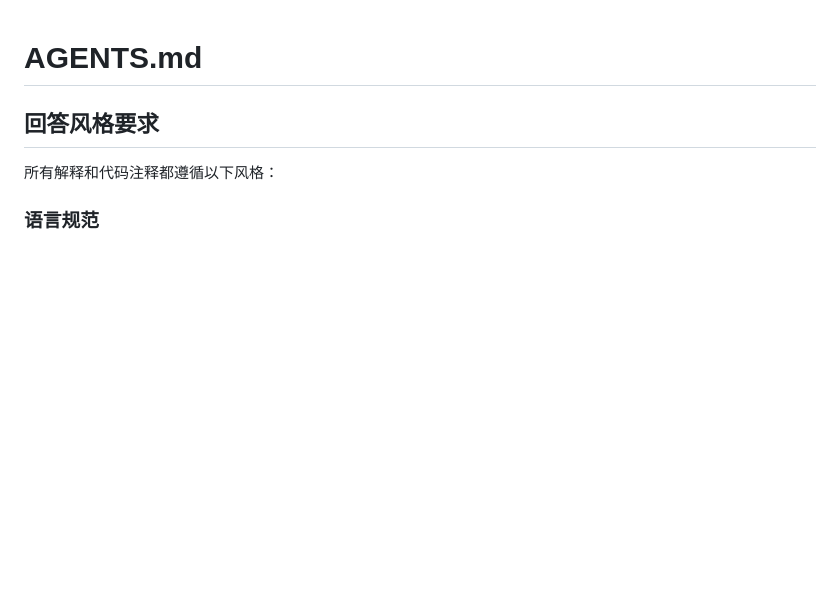
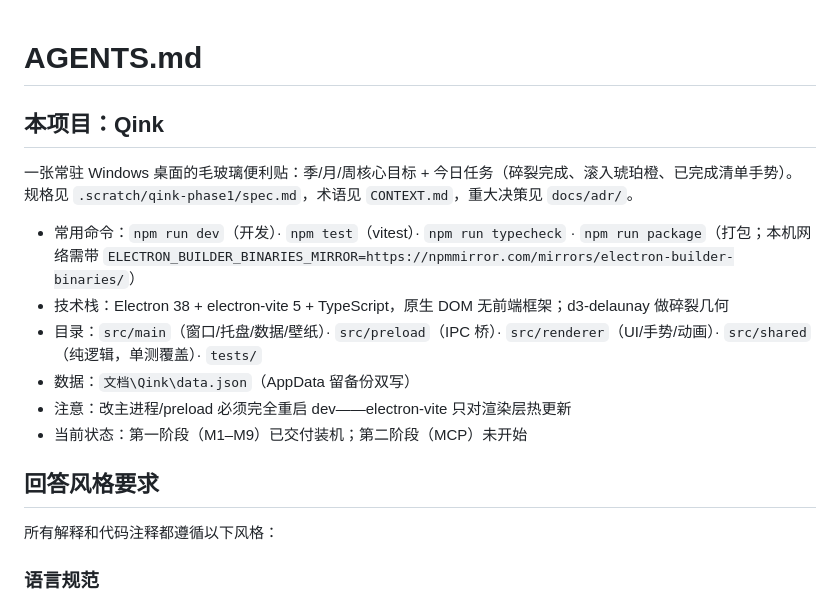
Before and after one commit to Childho/Qink, a Markdown page: AGENTS.md, the part around the change. Rendered like a GitHub page; blank space fills up the shorter version.

Commit message:
收尾: AGENTS.md 补项目入口(定位/命令/目录/现状), Review 补 9/11 运行态证据

```diff
--- a/AGENTS.md
+++ b/AGENTS.md
@@ -1,4 +1,15 @@
 # AGENTS.md
+
+## 本项目：Qink
+
+一张常驻 Windows 桌面的毛玻璃便利贴：季/月/周核心目标 + 今日任务（碎裂完成、滚入琥珀橙、已完成清单手势）。规格见 `.scratch/qink-phase1/spec.md`，术语见 `CONTEXT.md`，重大决策见 `docs/adr/`。
+
+- 常用命令：`npm run dev`（开发）· `npm test`（vitest）· `npm run typecheck` · `npm run package`（打包；本机网络需带 `ELECTRON_BUILDER_BINARIES_MIRROR=https://npmmirror.com/mirrors/electron-builder-binaries/`）
+- 技术栈：Electron 38 + electron-vite 5 + TypeScript，原生 DOM 无前端框架；d3-delaunay 做碎裂几何
+- 目录：`src/main`（窗口/托盘/数据/壁纸）· `src/preload`（IPC 桥）· `src/renderer`（UI/手势/动画）· `src/shared`（纯逻辑，单测覆盖）· `tests/`
+- 数据：`文档\Qink\data.json`（AppData 留备份双写）
+- 注意：改主进程/preload 必须完全重启 dev——electron-vite 只对渲染层热更新
+- 当前状态：第一阶段（M1–M9）已交付装机；第二阶段（MCP）未开始
 
 ## 回答风格要求
 
```
Also changed, not shown: tasks/todo.md (+2 -0 lines).
